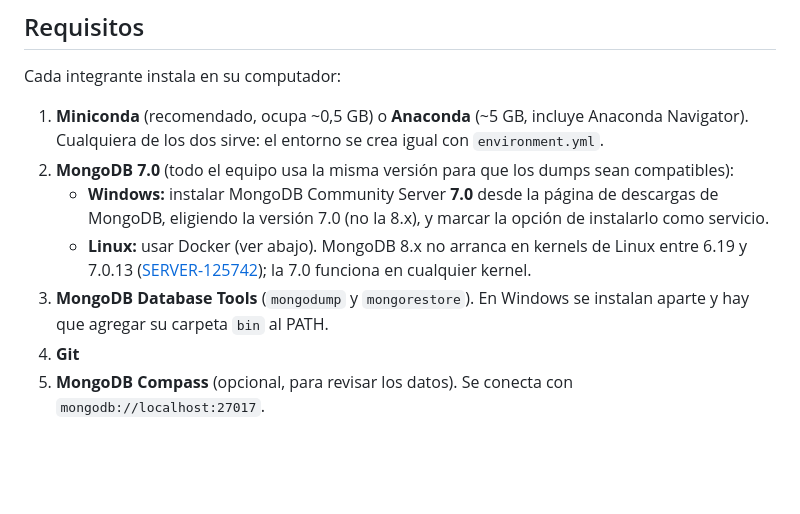
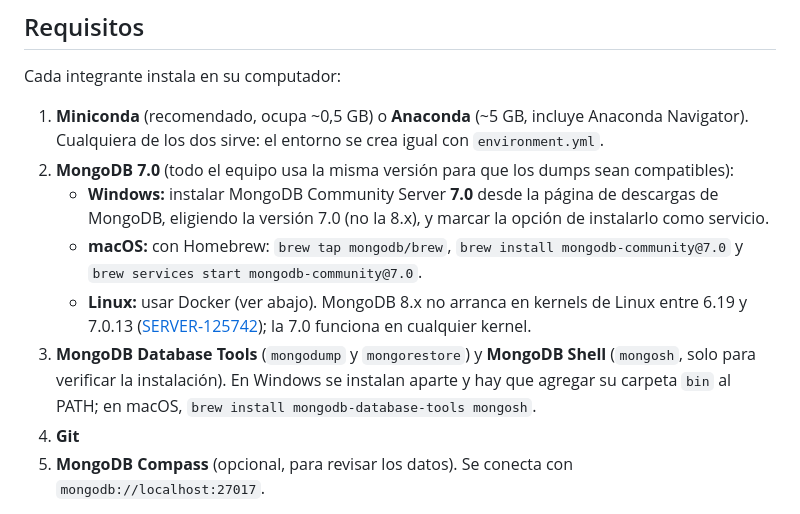
Before and after one commit to ThomasToro/transposable-elements-db, a Markdown page: README.md, the part around one of its changes. Rendered like a GitHub page; blank space fills up the shorter version.

```diff
--- a/README.md
+++ b/README.md
@@ -45,10 +45,13 @@ Cada integrante instala en su computador:
 2. **MongoDB 7.0** (todo el equipo usa la misma versión para que los dumps sean compatibles):
    - **Windows:** instalar MongoDB Community Server **7.0** desde la página de descargas de MongoDB,
      eligiendo la versión 7.0 (no la 8.x), y marcar la opción de instalarlo como servicio.
+   - **macOS:** con Homebrew: `brew tap mongodb/brew`, `brew install mongodb-community@7.0` y
+     `brew services start mongodb-community@7.0`.
    - **Linux:** usar Docker (ver abajo). MongoDB 8.x no arranca en kernels de Linux entre 6.19 y 7.0.13
      ([SERVER-125742](https://jira.mongodb.org/browse/SERVER-125742)); la 7.0 funciona en cualquier kernel.
-3. **MongoDB Database Tools** (`mongodump` y `mongorestore`). En Windows se instalan aparte y hay que
-   agregar su carpeta `bin` al PATH.
+3. **MongoDB Database Tools** (`mongodump` y `mongorestore`) y **MongoDB Shell** (`mongosh`, solo para
+   verificar la instalación). En Windows se instalan aparte y hay que agregar su carpeta `bin` al PATH; en
+   macOS, `brew install mongodb-database-tools mongosh`.
 4. **Git**
 5. **MongoDB Compass** (opcional, para revisar los datos). Se conecta con `mongodb://localhost:27017`.
 
```
Also changed, not shown: other parts of README.md (+93 -13 lines), resultados/dump_info.md (+5 -2 lines).
